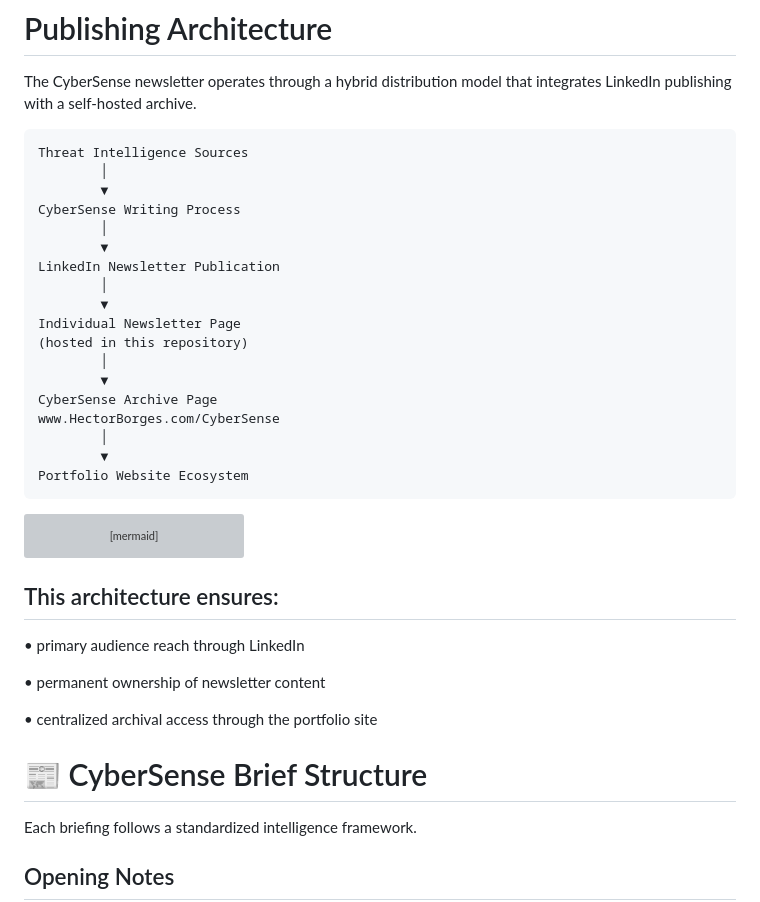
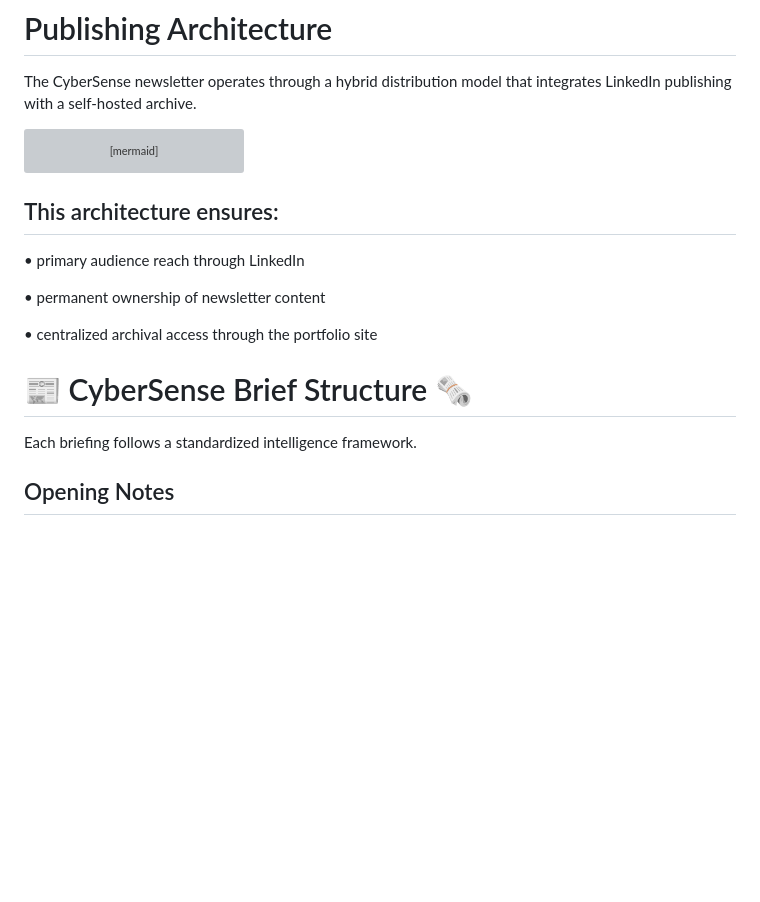
Before and after one commit to BorgesLebron/hectorborges-portfolio, a Markdown page: README.md, the part around one of its changes. Rendered like a GitHub page; blank space fills up the shorter version; grey boxes are pictures that could not be loaded.

Commit message:
Revise README structure and enhance visuals
Updated the README to replace text diagram with a mermaid flowchart and improved section titles.

````diff
--- a/README.md
+++ b/README.md
@@ -23,26 +23,7 @@ The briefing aims to cultivate disciplined digital intuition across the workforc
 # Publishing Architecture
 
 The CyberSense newsletter operates through a hybrid distribution model that integrates LinkedIn publishing with a self-hosted archive.
-```text
-Threat Intelligence Sources
-        │
-        ▼
-CyberSense Writing Process
-        │
-        ▼
-LinkedIn Newsletter Publication
-        │
-        ▼
-Individual Newsletter Page
-(hosted in this repository)
-        │
-        ▼
-CyberSense Archive Page
-www.HectorBorges.com/CyberSense
-        │
-        ▼
-Portfolio Website Ecosystem
-```
+
 ```mermaid
 flowchart TD
 
@@ -66,7 +47,7 @@ E --> F[Portfolio Website Ecosystem]
 • centralized archival access through the portfolio site
 
 
-# 📰 CyberSense Brief Structure
+# 📰 CyberSense Brief Structure 🗞️
 
 Each briefing follows a standardized intelligence framework.
 
````
Also changed, not shown: other parts of README.md (+1 -1 lines).
